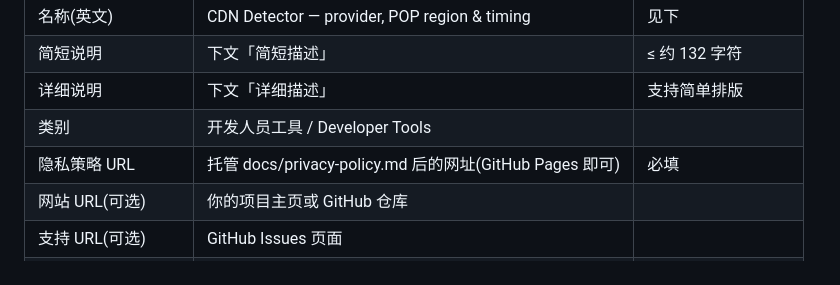
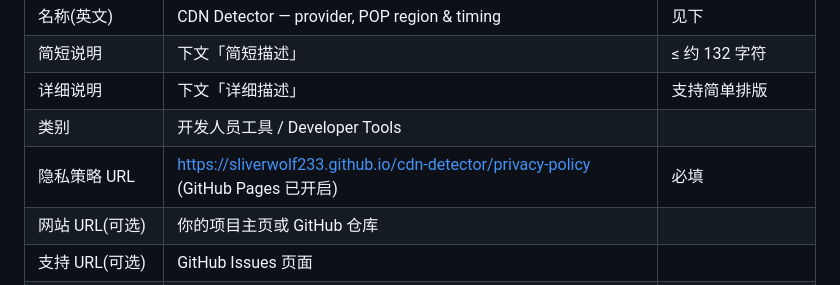
Before and after one commit to sliverwolf233/cdn-detector, a Markdown page: docs/store-listing.md, the part around the change. Rendered like a GitHub page.

Commit message:
docs: fill in hosted privacy policy URL

```diff
--- a/docs/store-listing.md
+++ b/docs/store-listing.md
@@ -13,7 +13,7 @@
 | 简短说明 | 下文「简短描述」 | ≤ 约 132 字符 |
 | 详细说明 | 下文「详细描述」 | 支持简单排版 |
 | 类别 | 开发人员工具 / Developer Tools | |
-| 隐私策略 URL | 托管 docs/privacy-policy.md 后的网址(GitHub Pages 即可) | 必填 |
+| 隐私策略 URL | https://sliverwolf233.github.io/cdn-detector/privacy-policy (GitHub Pages 已开启) | 必填 |
 | 网站 URL(可选) | 你的项目主页或 GitHub 仓库 | |
 | 支持 URL(可选) | GitHub Issues 页面 | |
 | 商店图标 | icons/icon128.png | 128×128 PNG |
```
